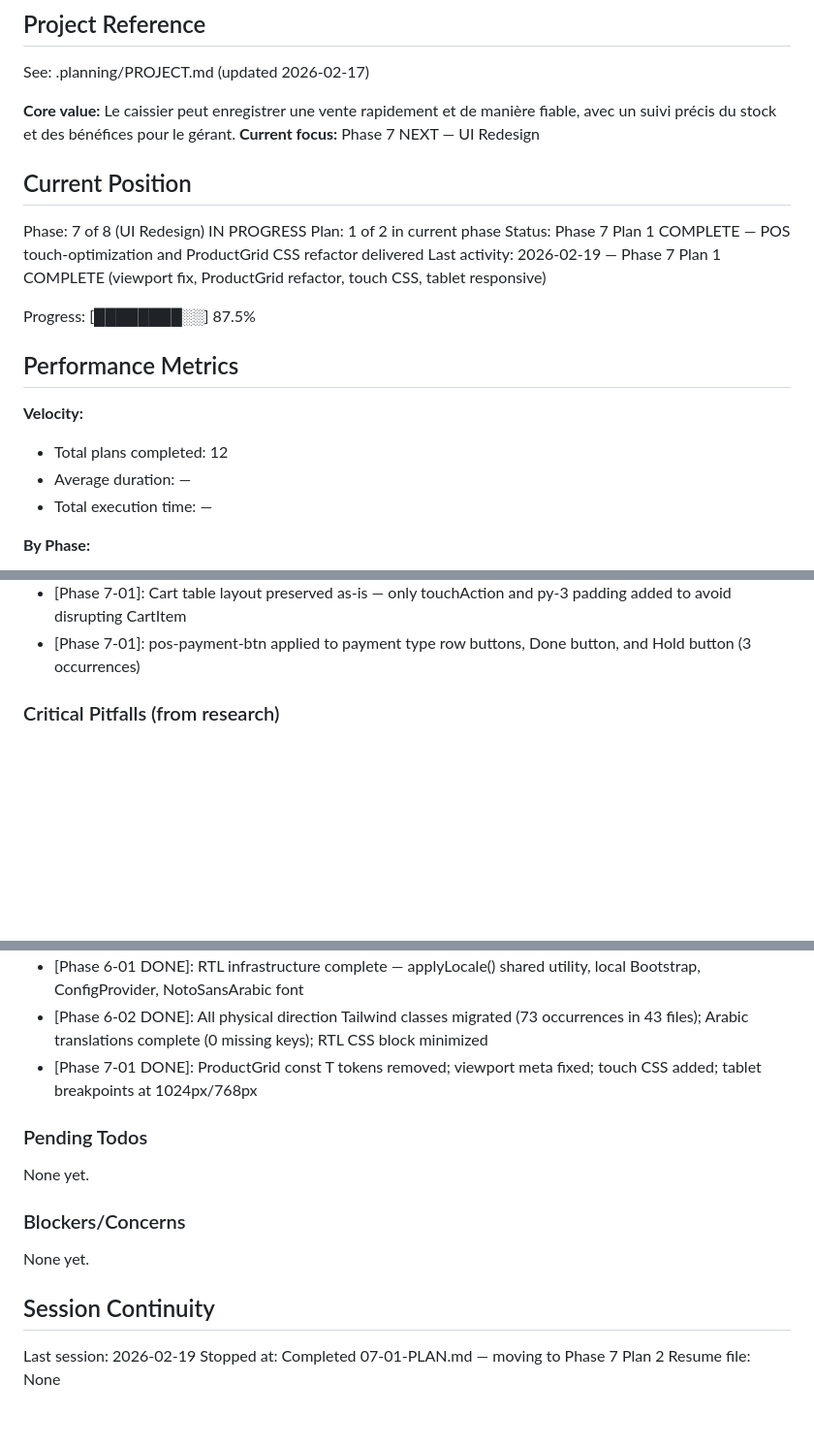
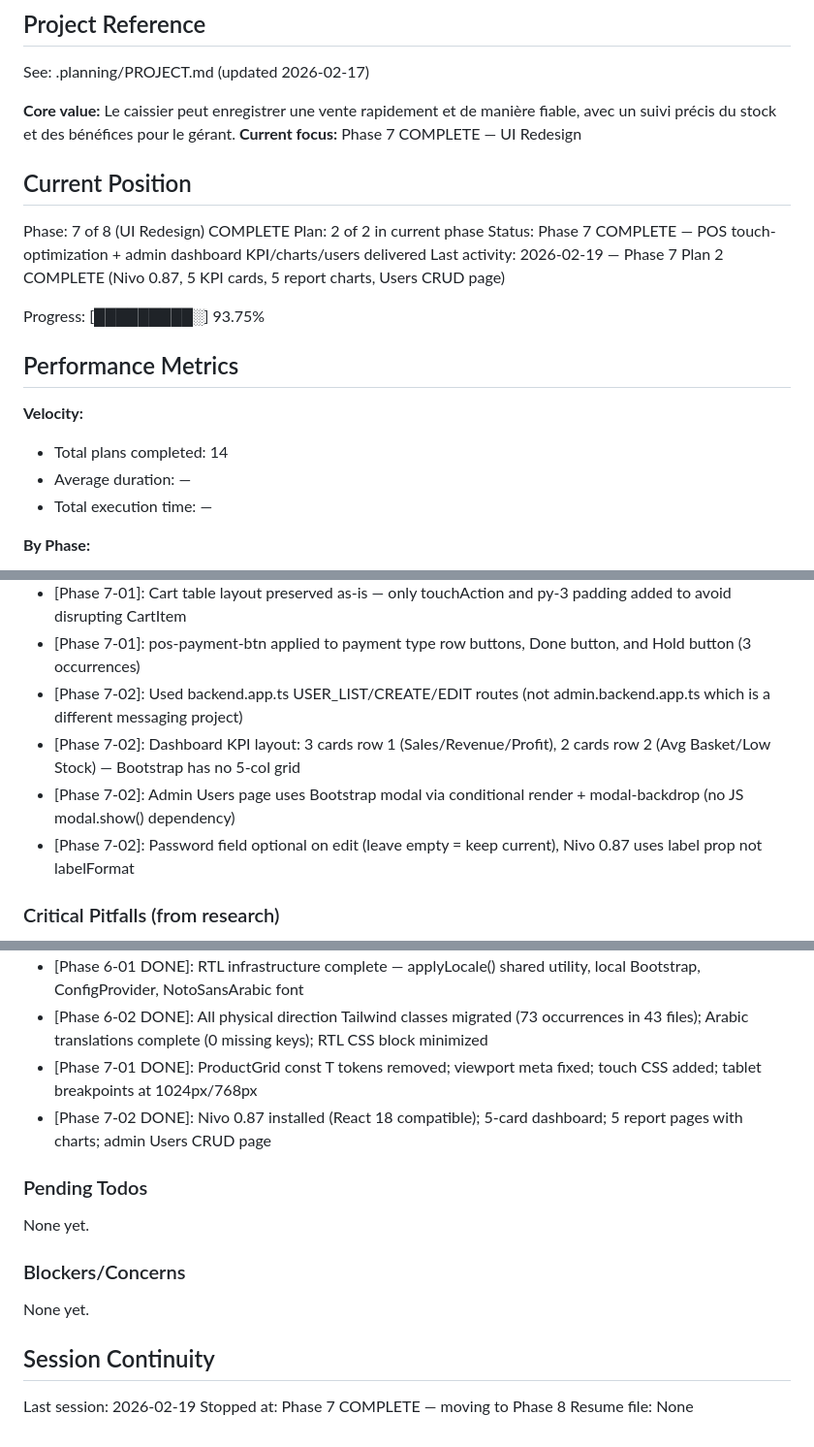
Before and after one commit to AbdellahiAhmed/Pointe_de_Vente, a Markdown page: .planning/STATE.md, 3 parts joined by grey strips. Shown at 97% size. Rendered like a GitHub page; blank space fills up the shorter version.

Commit message:
docs(07-02): complete admin dashboard KPI + charts + users plan

```diff
--- a/.planning/STATE.md
+++ b/.planning/STATE.md
@@ -5,21 +5,21 @@
 See: .planning/PROJECT.md (updated 2026-02-17)
 
 **Core value:** Le caissier peut enregistrer une vente rapidement et de manière fiable, avec un suivi précis du stock et des bénéfices pour le gérant.
-**Current focus:** Phase 7 NEXT — UI Redesign
+**Current focus:** Phase 7 COMPLETE — UI Redesign
 
 ## Current Position
 
-Phase: 7 of 8 (UI Redesign) IN PROGRESS
-Plan: 1 of 2 in current phase
-Status: Phase 7 Plan 1 COMPLETE — POS touch-optimization and ProductGrid CSS refactor delivered
-Last activity: 2026-02-19 — Phase 7 Plan 1 COMPLETE (viewport fix, ProductGrid refactor, touch CSS, tablet responsive)
+Phase: 7 of 8 (UI Redesign) COMPLETE
+Plan: 2 of 2 in current phase
+Status: Phase 7 COMPLETE — POS touch-optimization + admin dashboard KPI/charts/users delivered
+Last activity: 2026-02-19 — Phase 7 Plan 2 COMPLETE (Nivo 0.87, 5 KPI cards, 5 report charts, Users CRUD page)
 
-Progress: [████████░░] 87.5%
+Progress: [█████████░] 93.75%
 
 ## Performance Metrics
 
 **Velocity:**
-- Total plans completed: 12
+- Total plans completed: 14
 - Average duration: —
 - Total execution time: —
 
@@ -71,6 +71,10 @@ Recent decisions affecting current work:
 - [Phase 7-01]: product-grid-badge uses inset-inline-end (not right) for RTL compatibility
 - [Phase 7-01]: Cart table layout preserved as-is — only touchAction and py-3 padding added to avoid disrupting CartItem
 - [Phase 7-01]: pos-payment-btn applied to payment type row buttons, Done button, and Hold button (3 occurrences)
+- [Phase 7-02]: Used backend.app.ts USER_LIST/CREATE/EDIT routes (not admin.backend.app.ts which is a different messaging project)
+- [Phase 7-02]: Dashboard KPI layout: 3 cards row 1 (Sales/Revenue/Profit), 2 cards row 2 (Avg Basket/Low Stock) — Bootstrap has no 5-col grid
+- [Phase 7-02]: Admin Users page uses Bootstrap modal via conditional render + modal-backdrop (no JS modal.show() dependency)
+- [Phase 7-02]: Password field optional on edit (leave empty = keep current), Nivo 0.87 uses label prop not labelFormat
 
 ### Critical Pitfalls (from research)
 
@@ -84,6 +88,7 @@ Recent decisions affecting current work:
 - [Phase 6-01 DONE]: RTL infrastructure complete — applyLocale() shared utility, local Bootstrap, ConfigProvider, NotoSansArabic font
 - [Phase 6-02 DONE]: All physical direction Tailwind classes migrated (73 occurrences in 43 files); Arabic translations complete (0 missing keys); RTL CSS block minimized
 - [Phase 7-01 DONE]: ProductGrid const T tokens removed; viewport meta fixed; touch CSS added; tablet breakpoints at 1024px/768px
+- [Phase 7-02 DONE]: Nivo 0.87 installed (React 18 compatible); 5-card dashboard; 5 report pages with charts; admin Users CRUD page
 
 ### Pending Todos
 
@@ -96,5 +101,5 @@ None yet.
 ## Session Continuity
 
 Last session: 2026-02-19
-Stopped at: Completed 07-01-PLAN.md — moving to Phase 7 Plan 2
+Stopped at: Phase 7 COMPLETE — moving to Phase 8
 Resume file: None
```
Also changed, not shown: other parts of .planning/STATE.md (+1 -1 lines), 1 other file.
